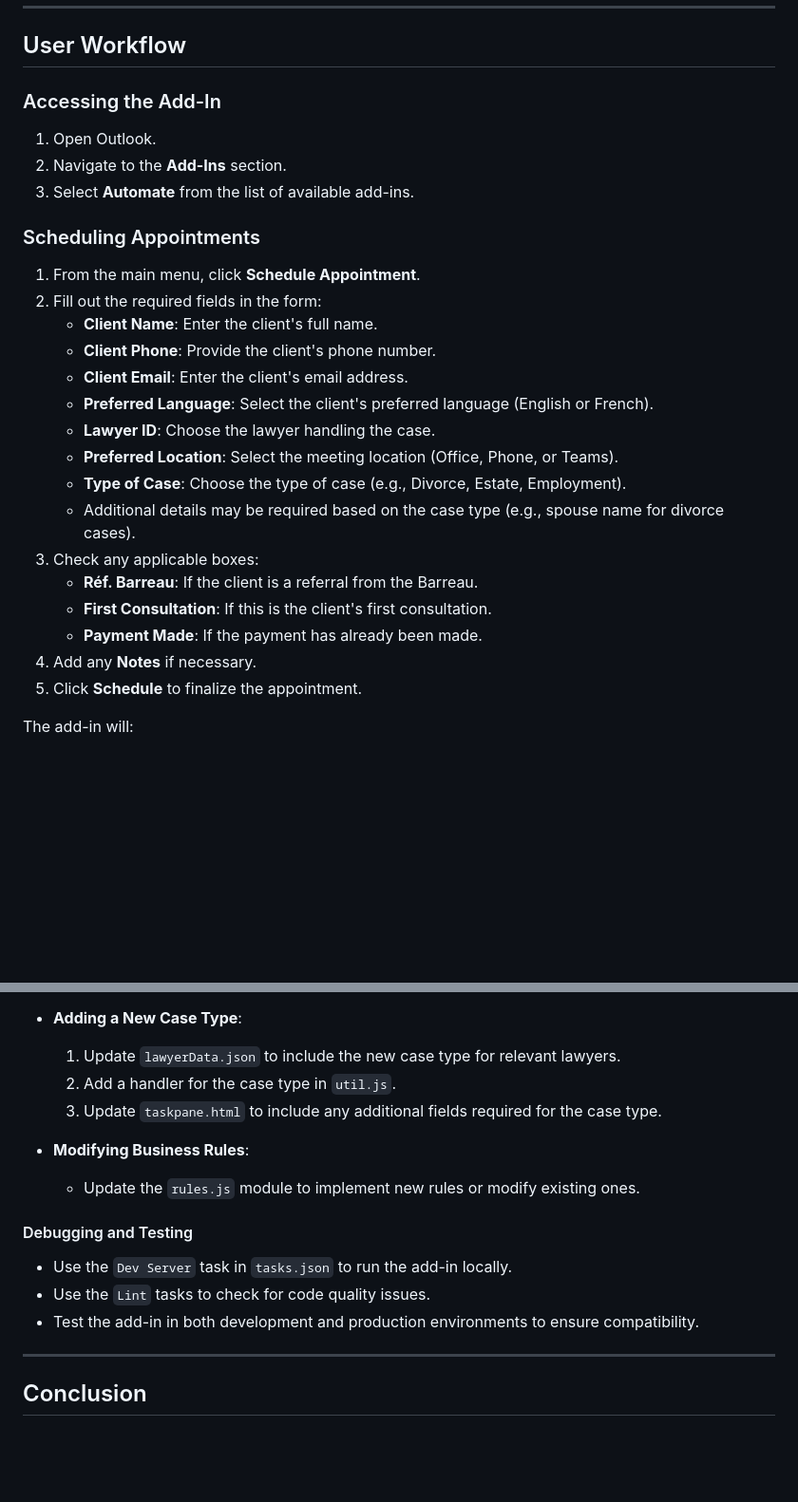
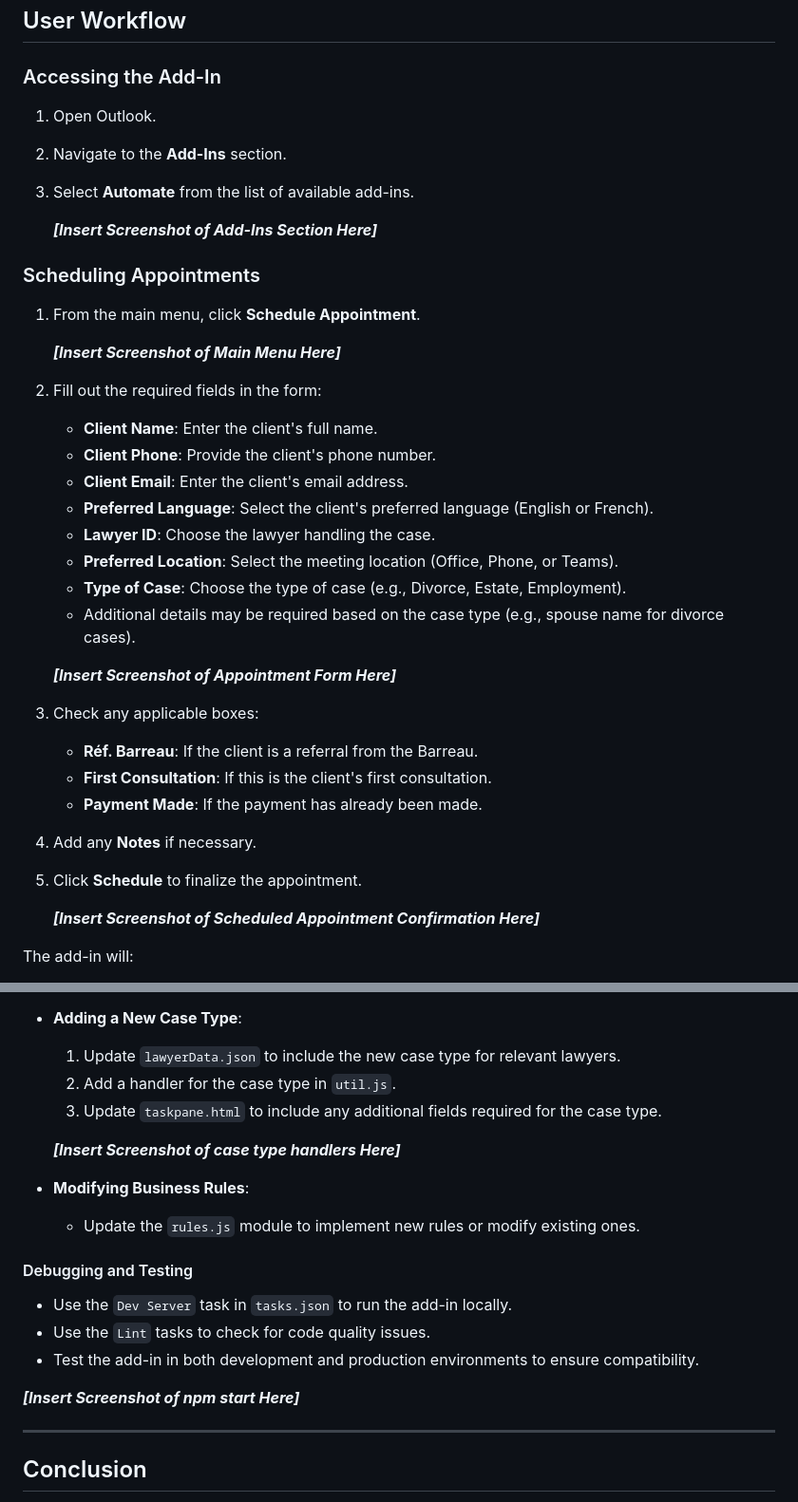
Before and after one commit to michel-bodje/automate, a Markdown page: user-manual.md, 2 parts joined by grey strips. Shown: that part at 95% size. GitHub-like rendering; blank space fills up the shorter version.

```diff
--- a/user-manual.md
+++ b/user-manual.md
@@ -17,8 +20,13 @@ This manual is divided into two sections:
 2. Navigate to the **Add-Ins** section.
 3. Select **Automate** from the list of available add-ins.
 
+   _**[Insert Screenshot of Add-Ins Section Here]**_
+
 ### Scheduling Appointments
 1. From the main menu, click **Schedule Appointment**.
+
+   _**[Insert Screenshot of Main Menu Here]**_
+
 2. Fill out the required fields in the form:
    - **Client Name**: Enter the client's full name.
    - **Client Phone**: Provide the client's phone number.
@@ -28,12 +36,17 @@ This manual is divided into two sections:
    - **Preferred Location**: Select the meeting location (Office, Phone, or Teams).
    - **Type of Case**: Choose the type of case (e.g., Divorce, Estate, Employment).
    - Additional details may be required based on the case type (e.g., spouse name for divorce cases).
+
+   _**[Insert Screenshot of Appointment Form Here]**_
+
 3. Check any applicable boxes:
    - **Réf. Barreau**: If the client is a referral from the Barreau.
    - **First Consultation**: If this is the client's first consultation.
    - **Payment Made**: If the payment has already been made.
 4. Add any **Notes** if necessary.
 5. Click **Schedule** to finalize the appointment.
+
+   _**[Insert Screenshot of Scheduled Appointment Confirmation Here]**_
 
 The add-in will:
 - Validate the inputs.
@@ -120,6 +149,8 @@ The add-in is built using JavaScript and integrates with the Office JavaScript A
   2. Add a handler for the case type in `util.js`.
   3. Update `taskpane.html` to include any additional fields required for the case type.
 
+   _**[Insert Screenshot of case type handlers Here]**_
+
 - **Modifying Business Rules**:
   - Update the `rules.js` module to implement new rules or modify existing ones.
 
@@ -128,6 +159,8 @@ The add-in is built using JavaScript and integrates with the Office JavaScript A
 - Use the `Lint` tasks to check for code quality issues.
 - Test the add-in in both development and production environments to ensure compatibility.
 
+_**[Insert Screenshot of npm start Here]**_
+
 ---
 
 ## Conclusion
```
Also changed, not shown: other parts of user-manual.md (+20 -1 lines).
